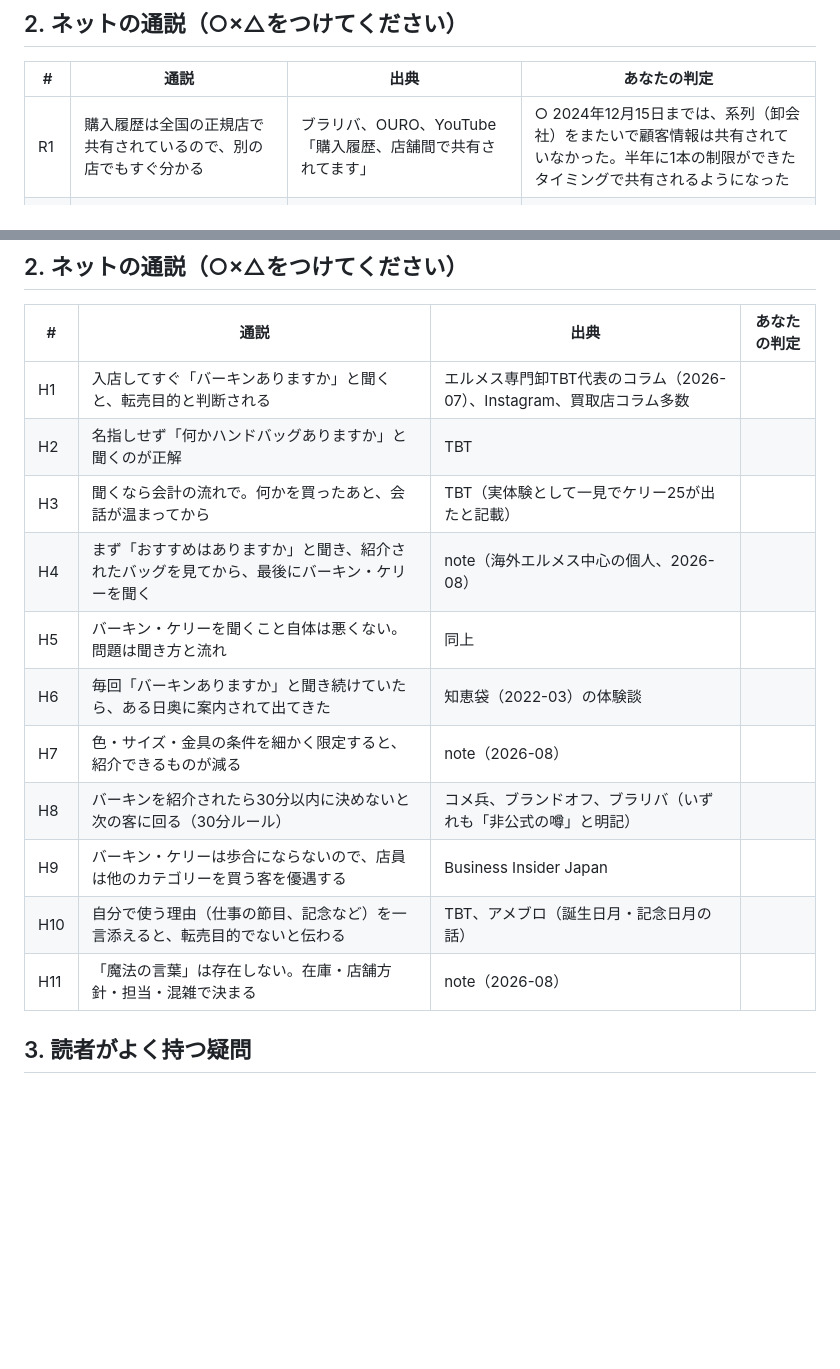
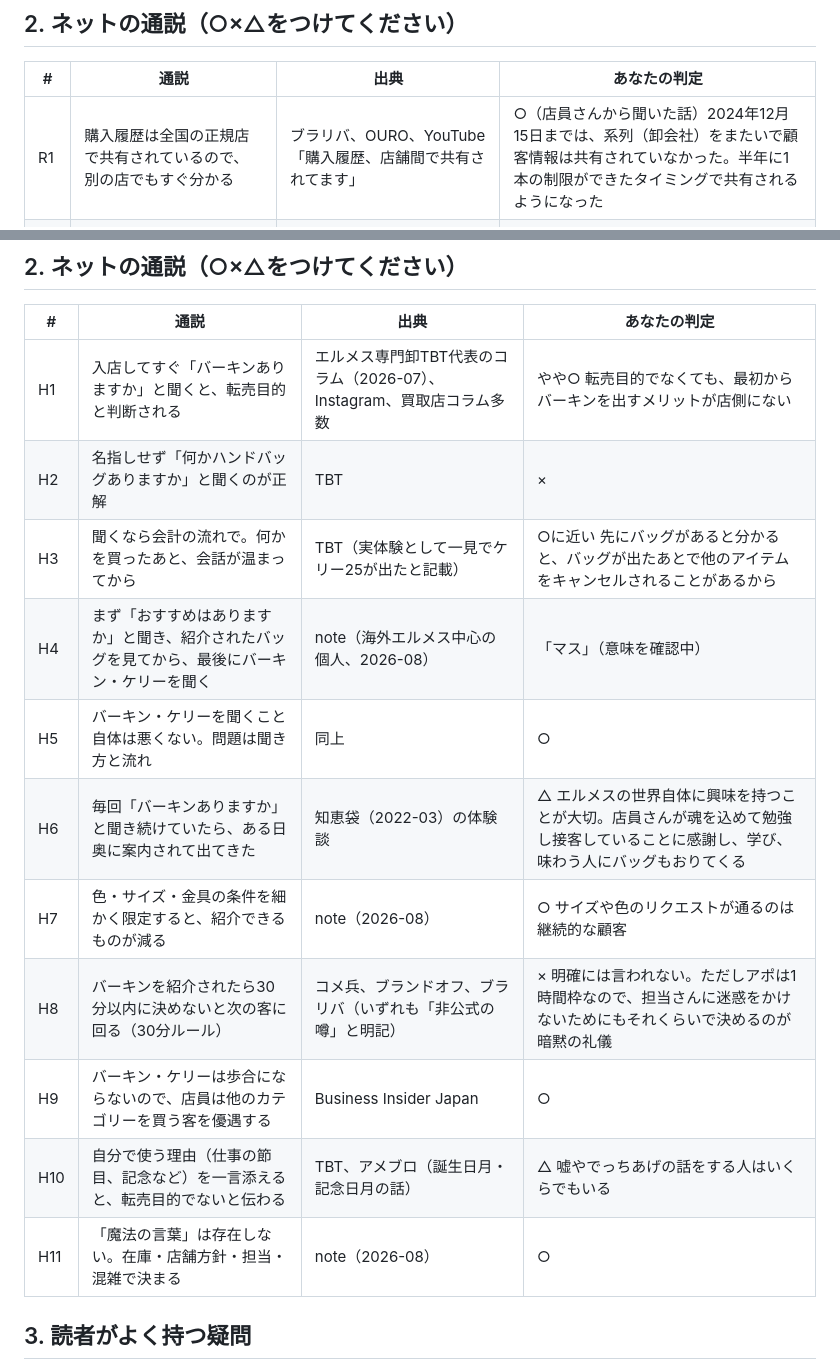
Before and after one commit to Erfoltier/erfoltier-boutique, a Markdown page: plans/research/ep02-ep03.md, 2 parts joined by grey strips. Drawn GitHub-style; blank space fills up the shorter version.

```diff
--- a/plans/research/ep02-ep03.md
+++ b/plans/research/ep02-ep03.md
@@ -26,7 +26,7 @@
 
 | # | 通説 | 出典 | あなたの判定 |
 |---|---|---|---|
-| R1 | 購入履歴は全国の正規店で共有されているので、別の店でもすぐ分かる | ブラリバ、OURO、YouTube「購入履歴、店舗間で共有されてます」 | ○ 2024年12月15日までは、系列（卸会社）をまたいで顧客情報は共有されていなかった。半年に1本の制限ができたタイミングで共有されるようになった |
+| R1 | 購入履歴は全国の正規店で共有されているので、別の店でもすぐ分かる | ブラリバ、OURO、YouTube「購入履歴、店舗間で共有されてます」 | ○（店員さんから聞いた話）2024年12月15日までは、系列（卸会社）をまたいで顧客情報は共有されていなかった。半年に1本の制限ができたタイミングで共有されるようになった |
 | R2 | 共有されるのは購入制限の管理のためのデータで、「よいお客さんかどうか」の評価までは共有されない | 知恵袋（2022-08）の回答「規制モデル以外は共有されません」など。はっきり書いた記事はほぼない | ○ |
 | R3 | 他店で何本買っていても、新しい店では実績にならない | あなたの経験（ネットではほとんど語られていない） | ○ |
 | R4 | 1店舗に集中するより、複数店舗を回ったほうが確率が上がる | YouTube「1店集中と複数店舗」、ロレマラ系の記事に多い | △ |
@@ -67,17 +67,17 @@
 
 | # | 通説 | 出典 | あなたの判定 |
 |---|---|---|---|
-| H1 | 入店してすぐ「バーキンありますか」と聞くと、転売目的と判断される | エルメス専門卸TBT代表のコラム（2026-07）、Instagram、買取店コラム多数 | |
-| H2 | 名指しせず「何かハンドバッグありますか」と聞くのが正解 | TBT | |
-| H3 | 聞くなら会計の流れで。何かを買ったあと、会話が温まってから | TBT（実体験として一見でケリー25が出たと記載） | |
-| H4 | まず「おすすめはありますか」と聞き、紹介されたバッグを見てから、最後にバーキン・ケリーを聞く | note（海外エルメス中心の個人、2026-08） | |
-| H5 | バーキン・ケリーを聞くこと自体は悪くない。問題は聞き方と流れ | 同上 | |
-| H6 | 毎回「バーキンありますか」と聞き続けていたら、ある日奥に案内されて出てきた | 知恵袋（2022-03）の体験談 | |
-| H7 | 色・サイズ・金具の条件を細かく限定すると、紹介できるものが減る | note（2026-08） | |
-| H8 | バーキンを紹介されたら30分以内に決めないと次の客に回る（30分ルール） | コメ兵、ブランドオフ、ブラリバ（いずれも「非公式の噂」と明記） | |
-| H9 | バーキン・ケリーは歩合にならないので、店員は他のカテゴリーを買う客を優遇する | Business Insider Japan | |
-| H10 | 自分で使う理由（仕事の節目、記念など）を一言添えると、転売目的でないと伝わる | TBT、アメブロ（誕生日月・記念日月の話） | |
-| H11 | 「魔法の言葉」は存在しない。在庫・店舗方針・担当・混雑で決まる | note（2026-08） | |
+| H1 | 入店してすぐ「バーキンありますか」と聞くと、転売目的と判断される | エルメス専門卸TBT代表のコラム（2026-07）、Instagram、買取店コラム多数 | やや○ 転売目的でなくても、最初からバーキンを出すメリットが店側にない |
+| H2 | 名指しせず「何かハンドバッグありますか」と聞くのが正解 | TBT | × |
+| H3 | 聞くなら会計の流れで。何かを買ったあと、会話が温まってから | TBT（実体験として一見でケリー25が出たと記載） | ○に近い 先にバッグがあると分かると、バッグが出たあとで他のアイテムをキャンセルされることがあるから |
+| H4 | まず「おすすめはありますか」と聞き、紹介されたバッグを見てから、最後にバーキン・ケリーを聞く | note（海外エルメス中心の個人、2026-08） | 「マス」（意味を確認中） |
+| H5 | バーキン・ケリーを聞くこと自体は悪くない。問題は聞き方と流れ | 同上 | ○ |
+| H6 | 毎回「バーキンありますか」と聞き続けていたら、ある日奥に案内されて出てきた | 知恵袋（2022-03）の体験談 | △ エルメスの世界自体に興味を持つことが大切。店員さんが魂を込めて勉強し接客していることに感謝し、学び、味わう人にバッグもおりてくる |
+| H7 | 色・サイズ・金具の条件を細かく限定すると、紹介できるものが減る | note（2026-08） | ○ サイズや色のリクエストが通るのは継続的な顧客 |
+| H8 | バーキンを紹介されたら30分以内に決めないと次の客に回る（30分ルール） | コメ兵、ブランドオフ、ブラリバ（いずれも「非公式の噂」と明記） | × 明確には言われない。ただしアポは1時間枠なので、担当さんに迷惑をかけないためにもそれくらいで決めるのが暗黙の礼儀 |
+| H9 | バーキン・ケリーは歩合にならないので、店員は他のカテゴリーを買う客を優遇する | Business Insider Japan | ○ |
+| H10 | 自分で使う理由（仕事の節目、記念など）を一言添えると、転売目的でないと伝わる | TBT、アメブロ（誕生日月・記念日月の話） | △ 嘘やでっちあげの話をする人はいくらでもいる |
+| H11 | 「魔法の言葉」は存在しない。在庫・店舗方針・担当・混雑で決まる | note（2026-08） | ○ |
 
 ## 3. 読者がよく持つ疑問
 
```
Also changed, not shown: articles/03-hermes-when-to-ask-birkin.md (added, +134 -0 lines).
